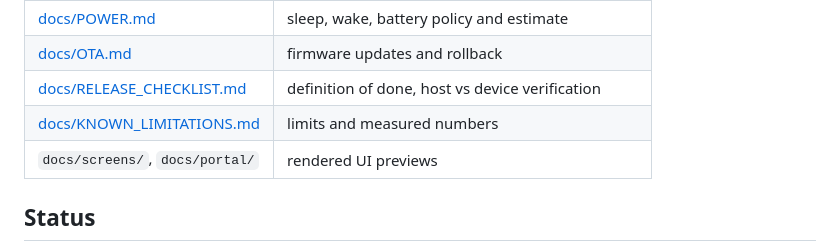
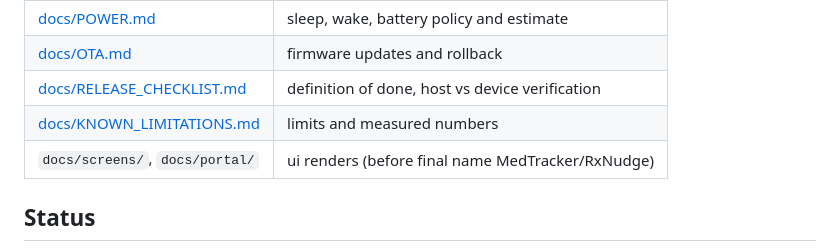
Before and after one commit to LowFlowIO/RxNudge, a Markdown page: README.md, the part around the change. GitHub-like rendering.

Commit message:
Update README for UI renders section

```diff
--- a/README.md
+++ b/README.md
@@ -43,7 +43,7 @@ Prebuilt: `rxnudge-v1.0.4-binaries/` (merged flash image, parts, SHA-256).
 | [docs/OTA.md](docs/OTA.md) | firmware updates and rollback |
 | [docs/RELEASE_CHECKLIST.md](docs/RELEASE_CHECKLIST.md) | definition of done, host vs device verification |
 | [docs/KNOWN_LIMITATIONS.md](docs/KNOWN_LIMITATIONS.md) | limits and measured numbers |
-| `docs/screens/`, `docs/portal/` | rendered UI previews | rendered before final name MedTracker/RxNudge |
+| `docs/screens/`, `docs/portal/` | ui renders (before final name MedTracker/RxNudge) |
 
 ## Status
 Host-verified: clean builds, all native tests, rendered previews.
```
